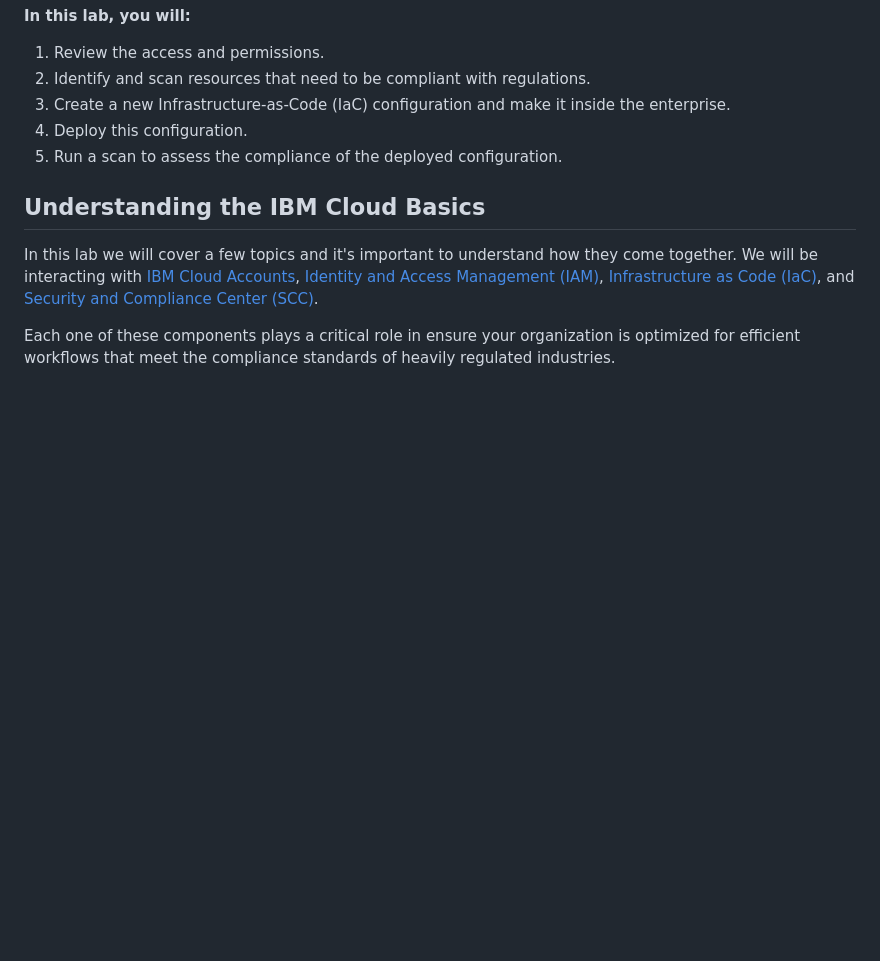
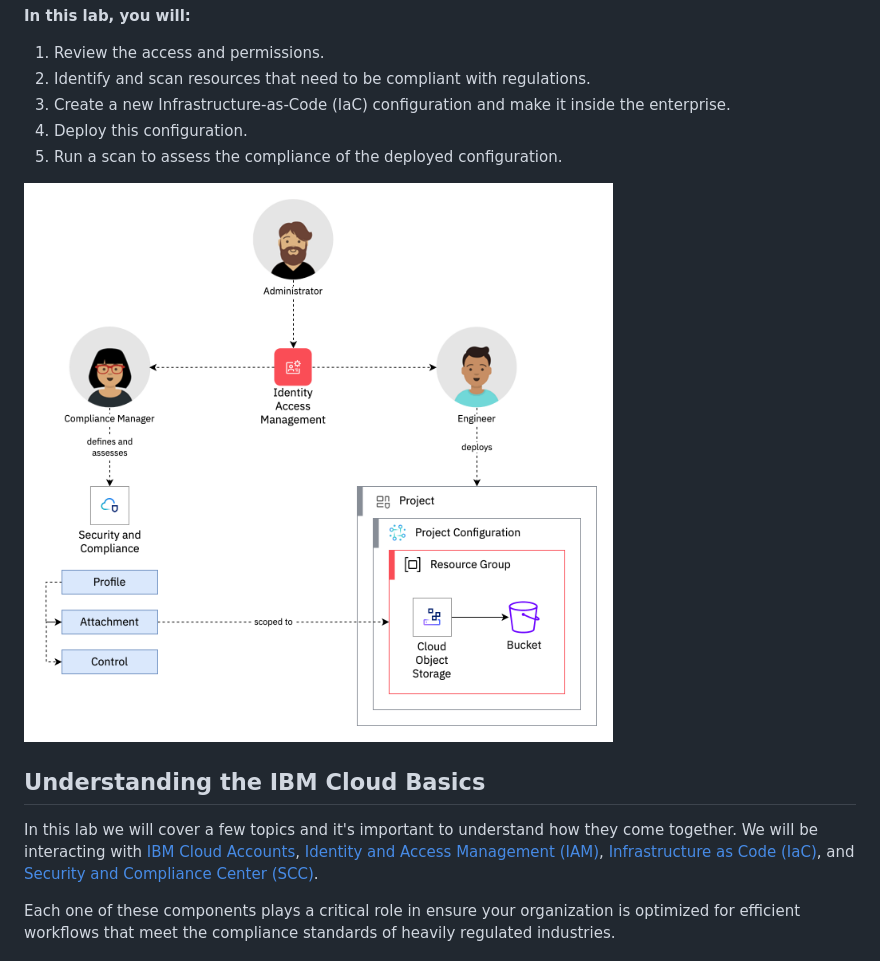
Before and after one commit to IBM-Cloud/techxchange2023-labs, a Markdown page: docs/dalab-2048/10-getting-started.md, the part around the change. GitHub-like rendering; pictures changed too: docs/dalab-2048/images/10-architecture.png (added); blank space fills up the shorter version.

Commit message:
💄 diagrams

```diff
--- a/docs/dalab-2048/10-getting-started.md
+++ b/docs/dalab-2048/10-getting-started.md
@@ -8,6 +8,8 @@ Lets get ready! We are going to collaboratively set up a secure and compliant cl
 1. Create a new Infrastructure-as-Code (IaC) configuration and make it inside the enterprise.
 1. Deploy this configuration.
 1. Run a scan to assess the compliance of the deployed configuration.
+
+![](images/10-architecture.png ':size=800')
 
 ## Understanding the IBM Cloud Basics
 
```
Also changed, not shown: docs/dalab-2048/images/10-personas.png, docs/dalab-2048/images/favicon.png, 1 other file.
